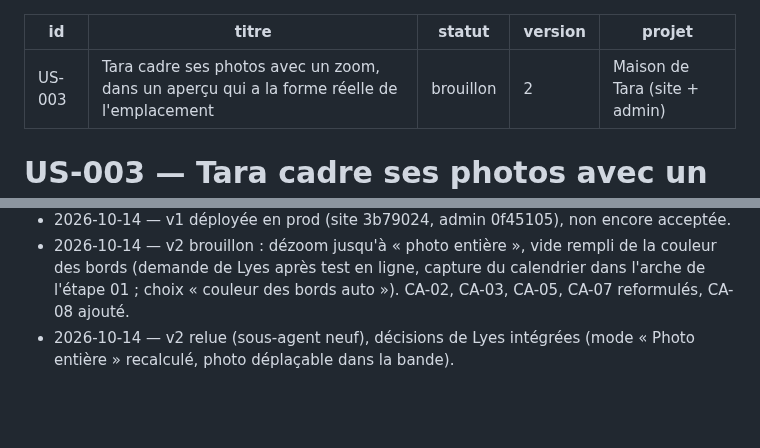
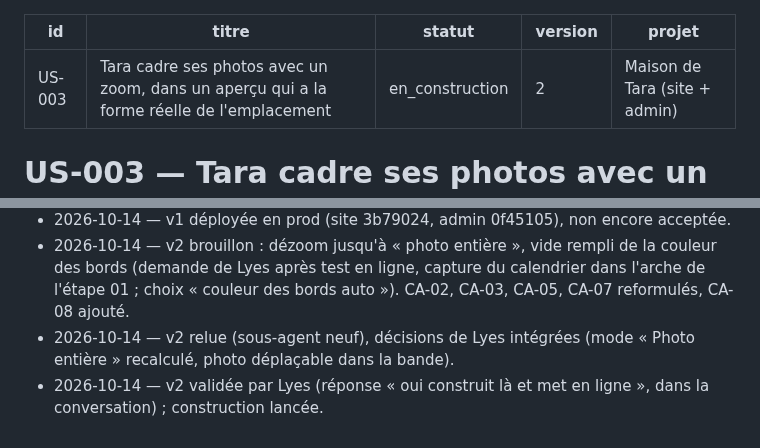
Before and after one commit to lyestriki-propulseo/maison-de-tara, a Markdown page: docs/us/US-003-cadrage-photos-zoom.md, 2 parts joined by grey strips. Rendered like a GitHub page; blank space fills up the shorter version.

Commit message:
docs: US-003 v2 validée
Co-Authored-By: Claude Opus 5.5 <noreply@anthropic.com>

```diff
--- a/docs/us/US-003-cadrage-photos-zoom.md
+++ b/docs/us/US-003-cadrage-photos-zoom.md
@@ -1,7 +1,7 @@
 ---
 id: US-003
 titre: Tara cadre ses photos avec un zoom, dans un aperçu qui a la forme réelle de l'emplacement
-statut: brouillon
+statut: en_construction
 version: 2
 projet: Maison de Tara (site + admin)
 ---
@@ -278,3 +278,4 @@ vignette de la liste montrant le zoom.
   « couleur des bords auto »). CA-02, CA-03, CA-05, CA-07 reformulés, CA-08 ajouté.
 - 2026-10-14 — v2 relue (sous-agent neuf), décisions de Lyes intégrées (mode « Photo entière »
   recalculé, photo déplaçable dans la bande).
+- 2026-10-14 — v2 validée par Lyes (réponse « oui construit là et met en ligne », dans la conversation) ; construction lancée.
```
